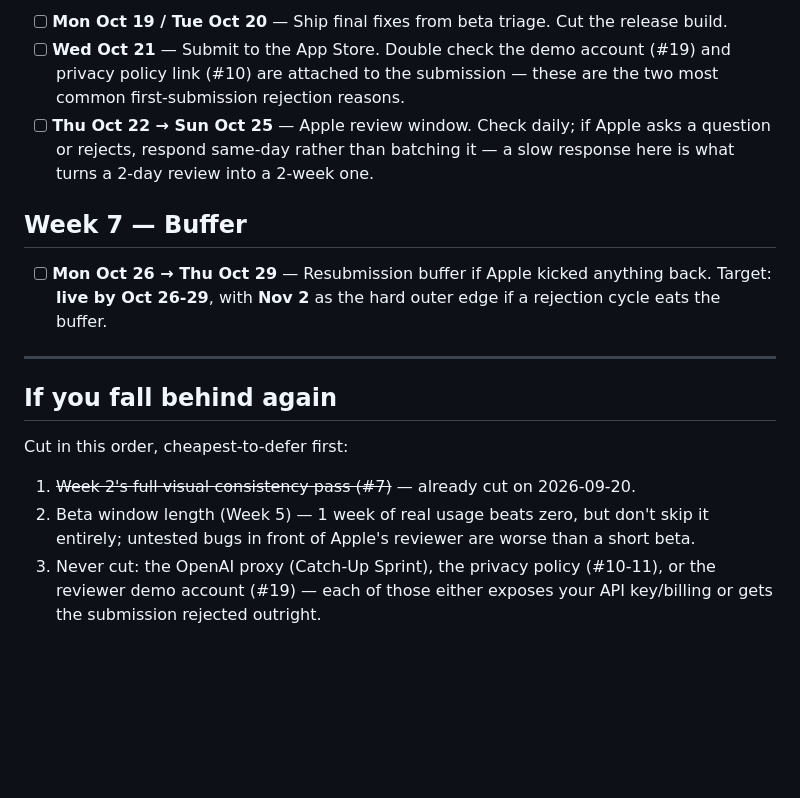
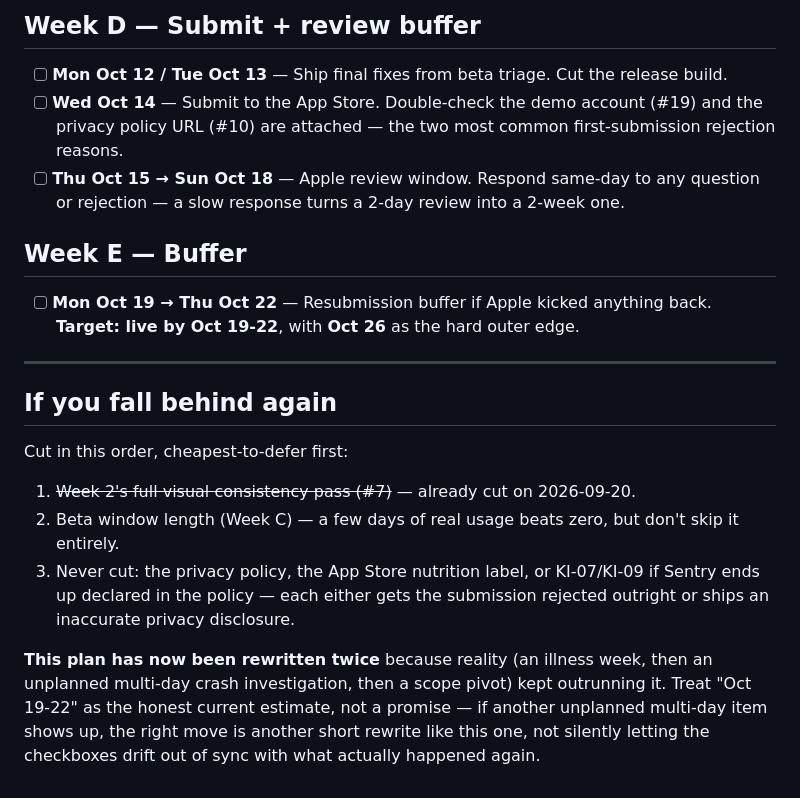
Before and after one commit to mohaabdirahman672-oss/Qube, a Markdown page: docs/plans/launch-daily-checklist.md, the part around one of its changes. GitHub-like rendering; blank space fills up the shorter version.

```diff
--- a/docs/plans/launch-daily-checklist.md
+++ b/docs/plans/launch-daily-checklist.md
@@ -71,11 +66,13 @@ The security-critical item (#1: client-exposed OpenAI key) never got started. Th
 
-- [ ] **Mon Oct 19 / Tue Oct 20** — Ship final fixes from beta triage. Cut the release build.
-- [ ] **Wed Oct 21** — Submit to the App Store. Double check the demo account (#19) and privacy policy link (#10) are attached to the submission — these are the two most common first-submission rejection reasons.
-- [ ] **Thu Oct 22 → Sun Oct 25** — Apple review window. Check daily; if Apple asks a question or rejects, respond same-day rather than batching it — a slow response here is what turns a 2-day review into a 2-week one.
+## Week D — Submit + review buffer
 
-## Week 7 — Buffer
+- [ ] **Mon Oct 12 / Tue Oct 13** — Ship final fixes from beta triage. Cut the release build.
+- [ ] **Wed Oct 14** — Submit to the App Store. Double-check the demo account (#19) and the privacy policy URL (#10) are attached — the two most common first-submission rejection reasons.
+- [ ] **Thu Oct 15 → Sun Oct 18** — Apple review window. Respond same-day to any question or rejection — a slow response turns a 2-day review into a 2-week one.
 
-- [ ] **Mon Oct 26 → Thu Oct 29** — Resubmission buffer if Apple kicked anything back. Target: **live by Oct 26-29**, with **Nov 2** as the hard outer edge if a rejection cycle eats the buffer.
+## Week E — Buffer
+
+- [ ] **Mon Oct 19 → Thu Oct 22** — Resubmission buffer if Apple kicked anything back. **Target: live by Oct 19-22**, with **Oct 26** as the hard outer edge.
 
 ---
 
@@ -83,5 +80,7 @@ The security-critical item (#1: client-exposed OpenAI key) never got started. Th
 
 Cut in this order, cheapest-to-defer first:
 1. ~~Week 2's full visual consistency pass (#7)~~ — already cut on 2026-09-20.
-2. Beta window length (Week 5) — 1 week of real usage beats zero, but don't skip it entirely; untested bugs in front of Apple's reviewer are worse than a short beta.
-3. Never cut: the OpenAI proxy (Catch-Up Sprint), the privacy policy (#10-11), or the reviewer demo account (#19) — each of those either exposes your API key/billing or gets the submission rejected outright.
+2. Beta window length (Week C) — a few days of real usage beats zero, but don't skip it entirely.
+3. Never cut: the privacy policy, the App Store nutrition label, or KI-07/KI-09 if Sentry ends up declared in the policy — each either gets the submission rejected outright or ships an inaccurate privacy disclosure.
+
+**This plan has now been rewritten twice** because reality (an illness week, then an unplanned multi-day crash investigation, then a scope pivot) kept outrunning it. Treat "Oct 19-22" as the honest current estimate, not a promise — if another unplanned multi-day item shows up, the right move is another short rewrite like this one, not silently letting the checkboxes drift out of sync with what actually happened again.
```
Also changed, not shown: other parts of docs/plans/launch-daily-checklist.md (+44 -49 lines).
